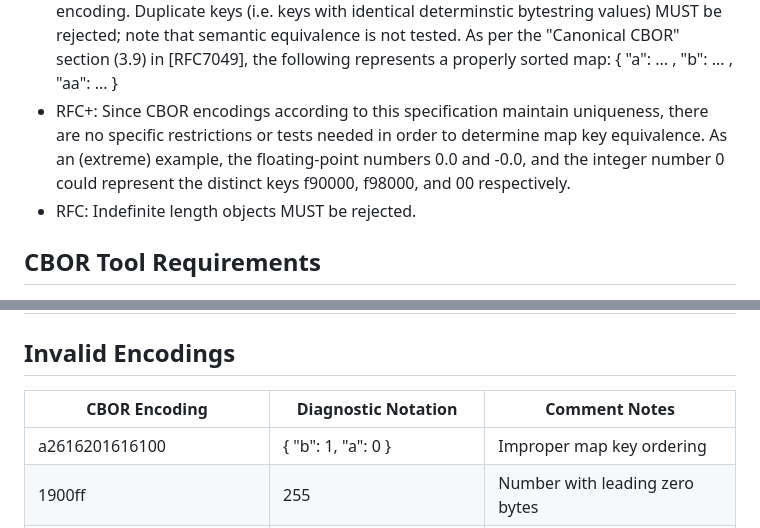
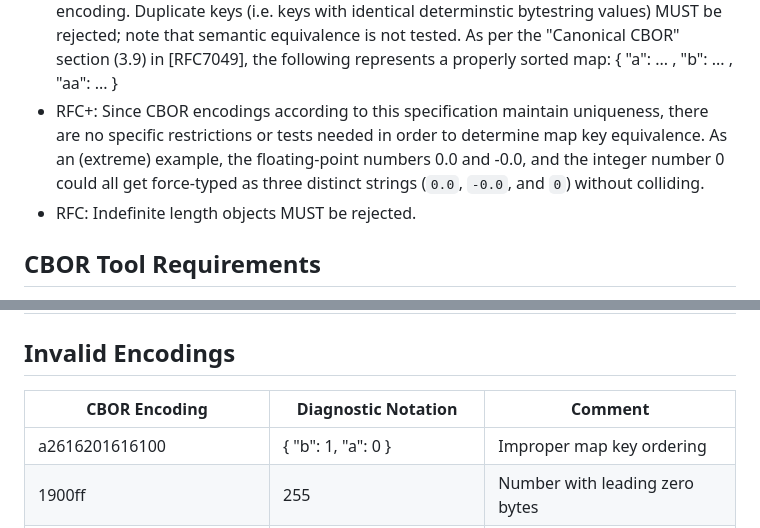
Before and after one commit to ipfs-tech/cborc42, a Markdown page: draft-caballero-cbor-cborc42.md, 2 parts joined by grey strips. Rendered like a GitHub page.

Commit message:
no semantic equivalence in stringtyped map keys caveat better explained thx robin

```diff
--- a/draft-caballero-cbor-cborc42.md
+++ b/draft-caballero-cbor-cborc42.md
@@ -139,7 +139,7 @@ As in CBOR/c, deterministic encoding is mandatory. The encoding scheme adheres t
   "b": ... ,
   "aa": ...
 }
-- RFC+: Since CBOR encodings according to this specification maintain uniqueness, there are no specific restrictions or tests needed in order to determine map key equivalence. As an (extreme) example, the floating-point numbers 0.0 and -0.0, and the integer number 0 could represent the distinct keys f90000, f98000, and 00 respectively.
+- RFC+: Since CBOR encodings according to this specification maintain uniqueness, there are no specific restrictions or tests needed in order to determine map key equivalence. As an (extreme) example, the floating-point numbers 0.0 and -0.0, and the integer number 0 could all get force-typed as three distinct strings (`0.0`, `-0.0`, and `0`) without colliding.
 - RFC: Indefinite length objects MUST be rejected.
 
 ## CBOR Tool Requirements
@@ -389,9 +389,9 @@ The textual representation of the values is based on the serialization method fo
 
 ## Invalid Encodings
 
-| CBOR Encoding | Diagnostic Notation | Comment Notes |
+| CBOR Encoding | Diagnostic Notation | Comment |
 |----|----|----|
-| a2616201616100 | { "b": 1, "a": 0 } | Improper map key ordering | 1, 2 |
+| a2616201616100 | { "b": 1, "a": 0 } | Improper map key ordering |
 | 1900ff | 255 | Number with leading zero bytes |
 | c34a00010000000000000000 | -18446744073709551617 | Number with leading zero bytes |
 | Fa41280000 | 10.5 | Not in shortest encoding |
```
Also changed, not shown: other parts of draft-caballero-cbor-cborc42.md (+4 -3 lines).
